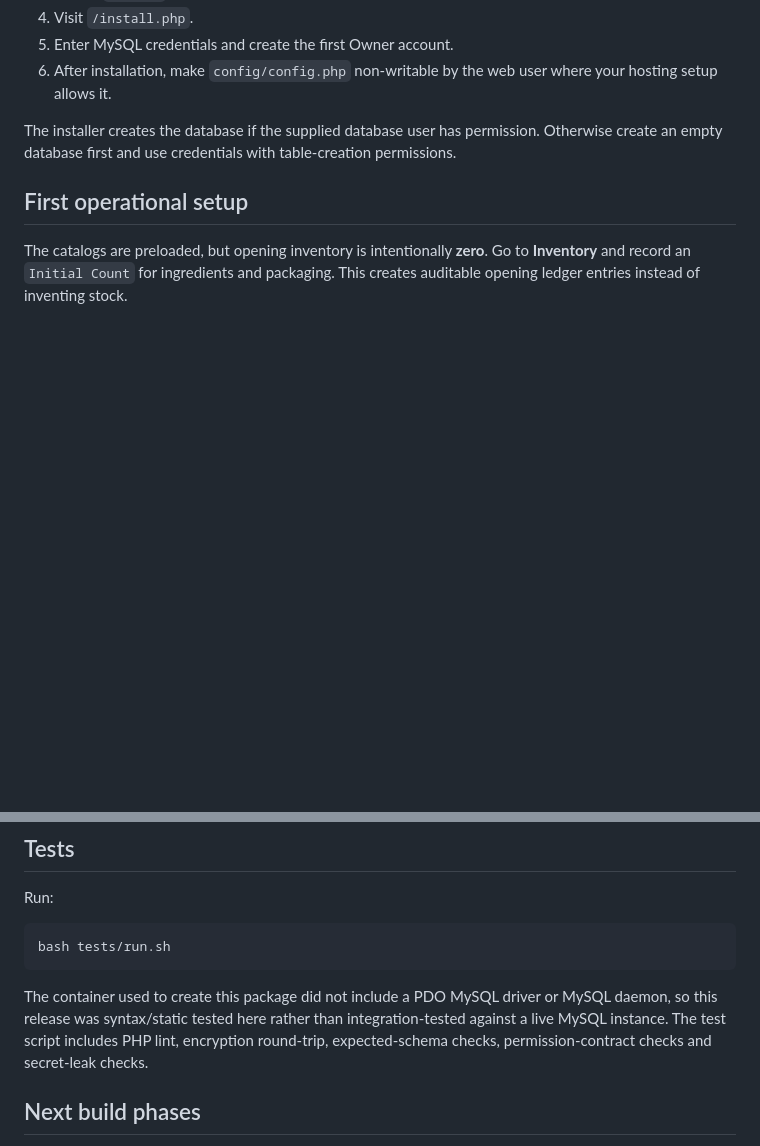
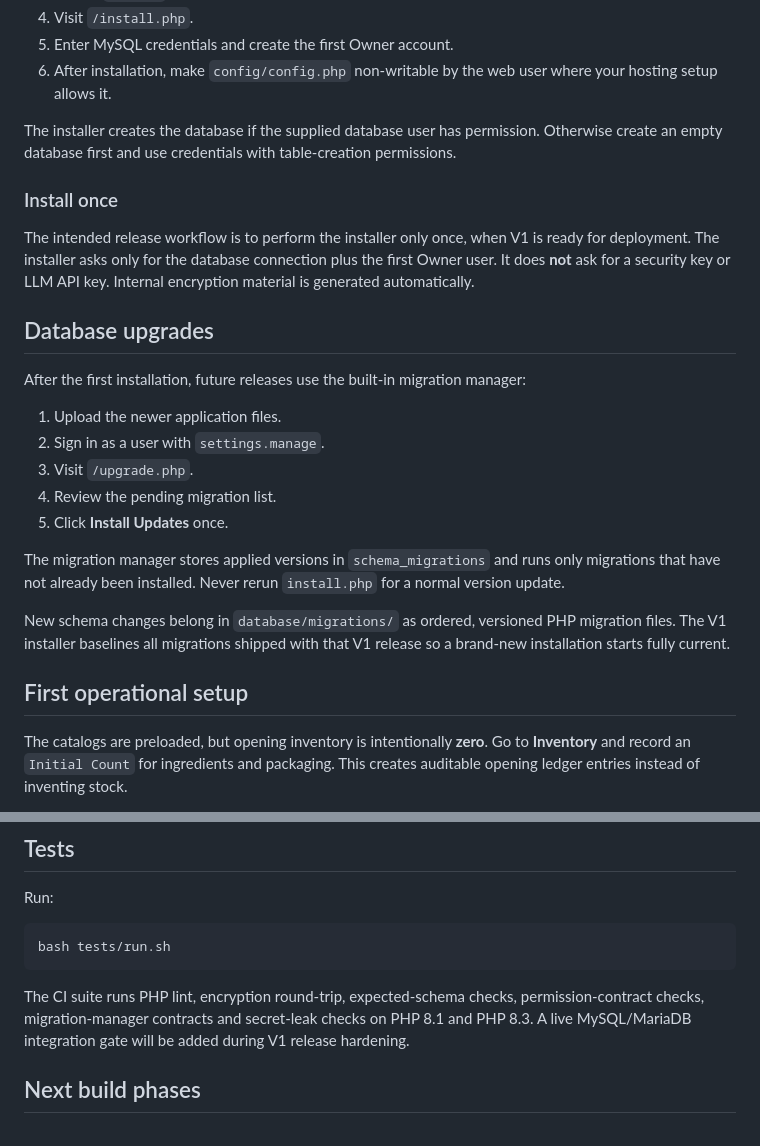
Before and after one commit to davemt74-lang/fudge, a Markdown page: README.md, 2 parts joined by grey strips. Drawn GitHub-style; blank space fills up the shorter version.

Commit message:
Document one-time install and upgrade workflow

````diff
--- a/README.md
+++ b/README.md
@@ -38,6 +38,24 @@ A self-contained PHP/MySQL operations platform for a small-batch Fudge Donut bus
 6. After installation, make `config/config.php` non-writable by the web user where your hosting setup allows it.
 
 The installer creates the database if the supplied database user has permission. Otherwise create an empty database first and use credentials with table-creation permissions.
+
+### Install once
+
+The intended release workflow is to perform the installer only once, when V1 is ready for deployment. The installer asks only for the database connection plus the first Owner user. It does **not** ask for a security key or LLM API key. Internal encryption material is generated automatically.
+
+## Database upgrades
+
+After the first installation, future releases use the built-in migration manager:
+
+1. Upload the newer application files.
+2. Sign in as a user with `settings.manage`.
+3. Visit `/upgrade.php`.
+4. Review the pending migration list.
+5. Click **Install Updates** once.
+
+The migration manager stores applied versions in `schema_migrations` and runs only migrations that have not already been installed. Never rerun `install.php` for a normal version update.
+
+New schema changes belong in `database/migrations/` as ordered, versioned PHP migration files. The V1 installer baselines all migrations shipped with that V1 release so a brand-new installation starts fully current.
 
 ## First operational setup
 
@@ -90,7 +108,7 @@ Run:
 bash tests/run.sh
 ```
 
-The container used to create this package did not include a PDO MySQL driver or MySQL daemon, so this release was syntax/static tested here rather than integration-tested against a live MySQL instance. The test script includes PHP lint, encryption round-trip, expected-schema checks, permission-contract checks and secret-leak checks.
+The CI suite runs PHP lint, encryption round-trip, expected-schema checks, permission-contract checks, migration-manager contracts and secret-leak checks on PHP 8.1 and PHP 8.3. A live MySQL/MariaDB integration gate will be added during V1 release hardening.
 
 ## Next build phases
 
````
